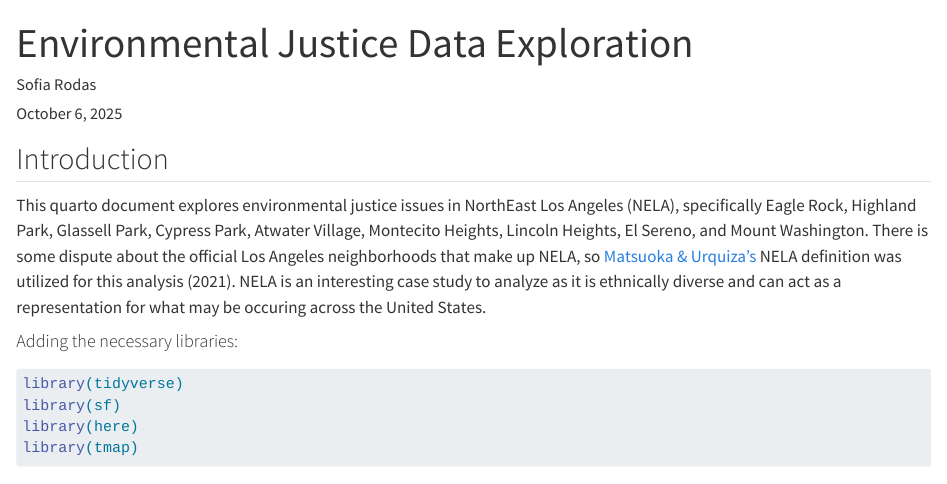
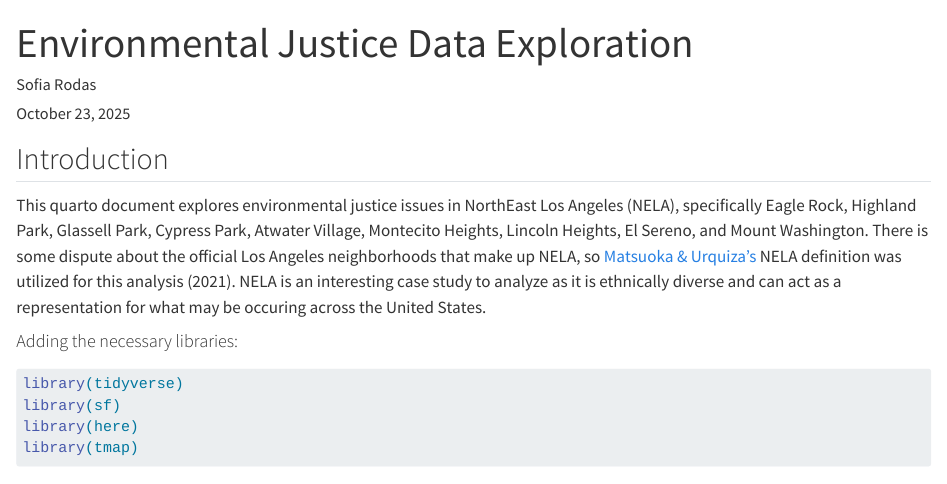
Before and after one commit to sofiiir/Exploring-Environmental-Justice-Issues-in-NorthEast-Los-Angeles, a Quarto document (hw1-eje.qmd): the page in a window 1100 px wide, from its top. Rendered offline with R 4.5, knitr and Pandoc in place of Quarto, with nearby package versions; some code elsewhere in the file could not run offline; long lines of code are wrapped; column names are cleaned by a stand-in for the janitor package.

Commit message:
Date change

```diff
--- a/hw1-eje.qmd
+++ b/hw1-eje.qmd
@@ -1,7 +1,7 @@
 ---
 title: "Environmental Justice Data Exploration"
 author: "Sofia Rodas"
-date: October 6, 2025
+date: October 23, 2025
 format: html
 message: false
 warning: false
```
Also changed, not shown: hw1-eje.qmd (2 more changed lines).
